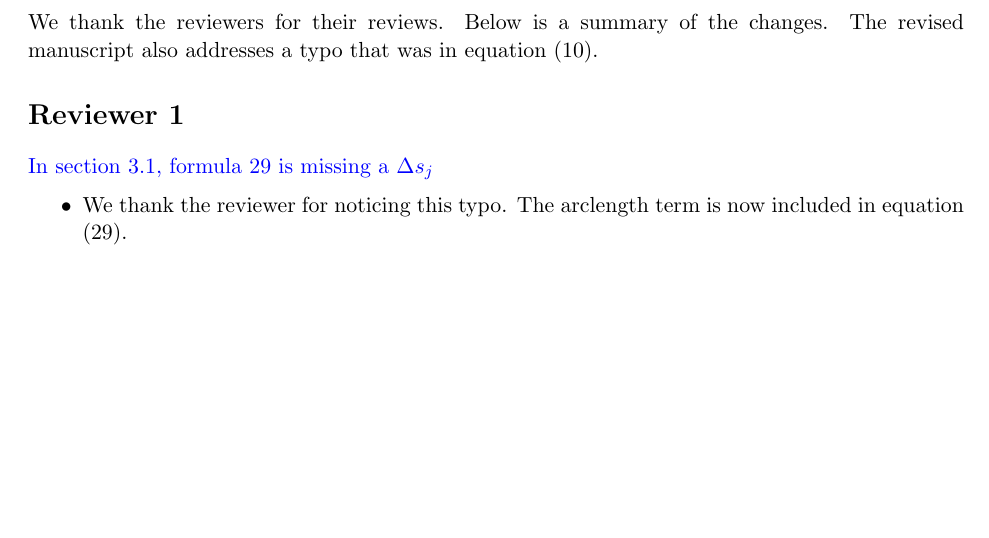
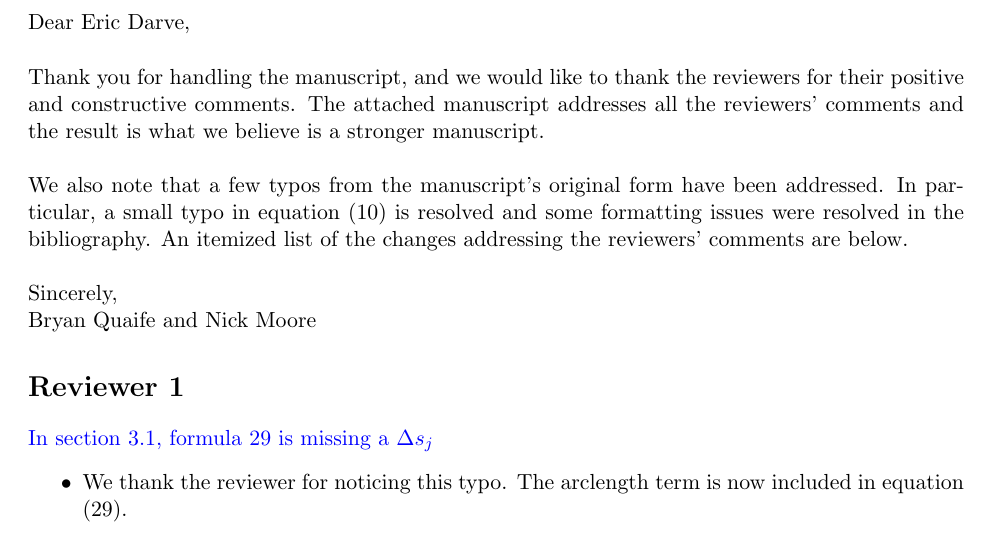
Before and after one commit to quaife/erosion, a LaTeX document (docs/methods/revisions.tex): part of page 1 of 2, cut at the place of the change, the shorter picture padded with empty space. Compiled offline with pdfLaTeX.

Commit message:
finished up jcp revisions

```diff
--- a/docs/methods/revisions.tex
+++ b/docs/methods/revisions.tex
@@ -9,9 +9,26 @@
 \begin{document}
 
 \noindent
-We thank the reviewers for their reviews.  Below is a summary of the
-changes.  The revised manuscript also addresses a typo that was in
-equation (10).
+Dear Eric Darve,
+\\ \\
+\noindent
+Thank you for handling the manuscript, and we would like to thank the
+reviewers for their positive and constructive comments.  The attached
+manuscript addresses all the reviewers' comments and the result is what
+we believe is a stronger manuscript.
+\\ \\
+\noindent
+We also note that a few typos from the manuscript's original form have
+been addressed.  In particular, a small typo in equation (10) is
+resolved and some formatting issues were resolved in the bibliography.
+An itemized list of the changes addressing the reviewers' comments are
+below.
+\\ \\
+\noindent
+Sincerely,
+\\
+\noindent
+Bryan Quaife and Nick Moore
 
 \section*{Reviewer 1}
 
```
